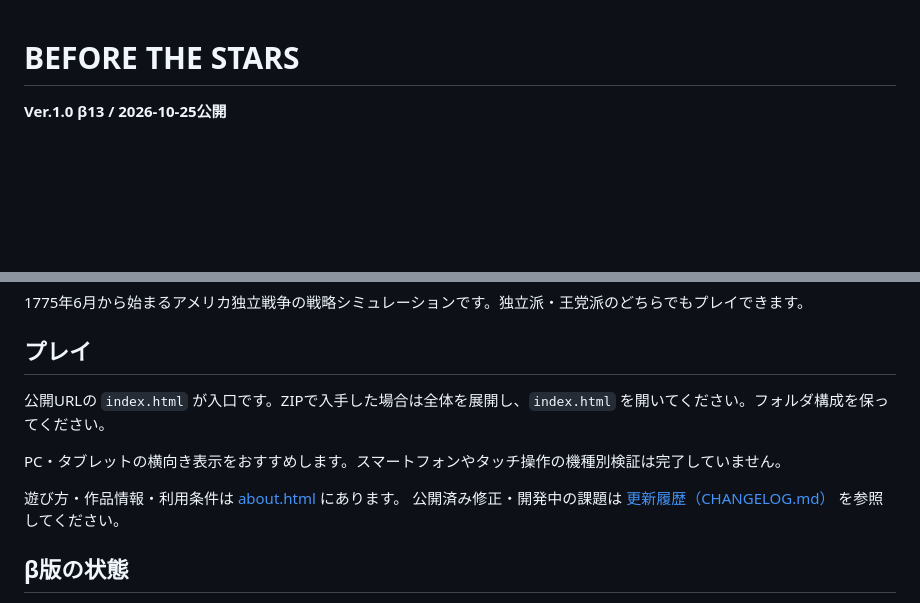
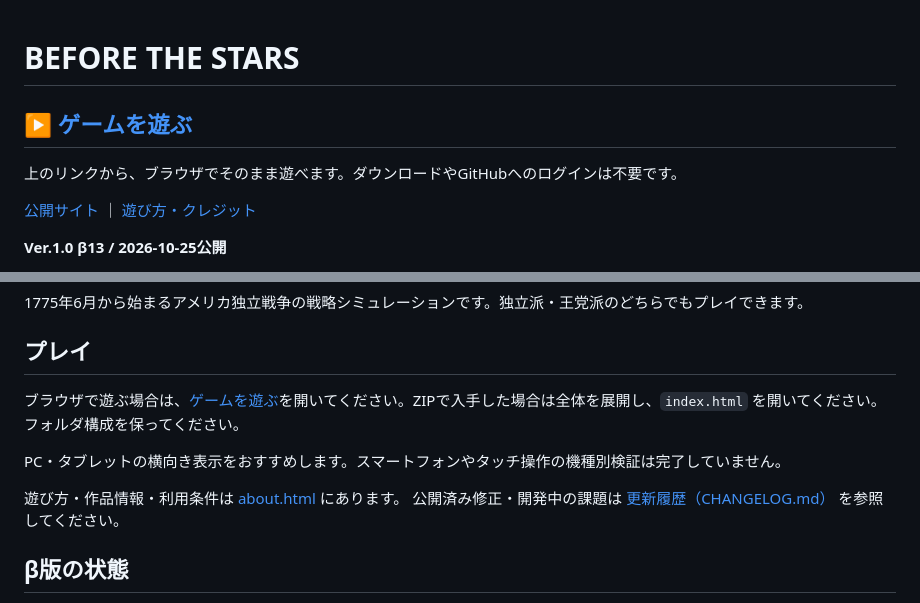
Before and after one commit to 3201mona/before-the-stars, a Markdown page: README.md, 2 parts joined by grey strips. Drawn GitHub-style; blank space fills up the shorter version.

Commit message:
Add prominent links to play the published game

```diff
--- a/README.md
+++ b/README.md
@@ -1,4 +1,10 @@
 # BEFORE THE STARS
+
+## ▶ [ゲームを遊ぶ](https://3201mona.github.io/before-the-stars/runtime/game.html)
+
+上のリンクから、ブラウザでそのまま遊べます。ダウンロードやGitHubへのログインは不要です。
+
+[公開サイト](https://3201mona.github.io/before-the-stars/) ｜ [遊び方・クレジット](https://3201mona.github.io/before-the-stars/about.html)
 
 **Ver.1.0 β13 / 2026-10-25公開**
 
@@ -18,7 +24,7 @@
 
 ## プレイ
 
-公開URLの `index.html` が入口です。ZIPで入手した場合は全体を展開し、`index.html` を開いてください。フォルダ構成を保ってください。
+ブラウザで遊ぶ場合は、[ゲームを遊ぶ](https://3201mona.github.io/before-the-stars/runtime/game.html)を開いてください。ZIPで入手した場合は全体を展開し、`index.html` を開いてください。フォルダ構成を保ってください。
 
 PC・タブレットの横向き表示をおすすめします。スマートフォンやタッチ操作の機種別検証は完了していません。
 
```
Also changed, not shown: other parts of README.md (+1 -1 lines).
